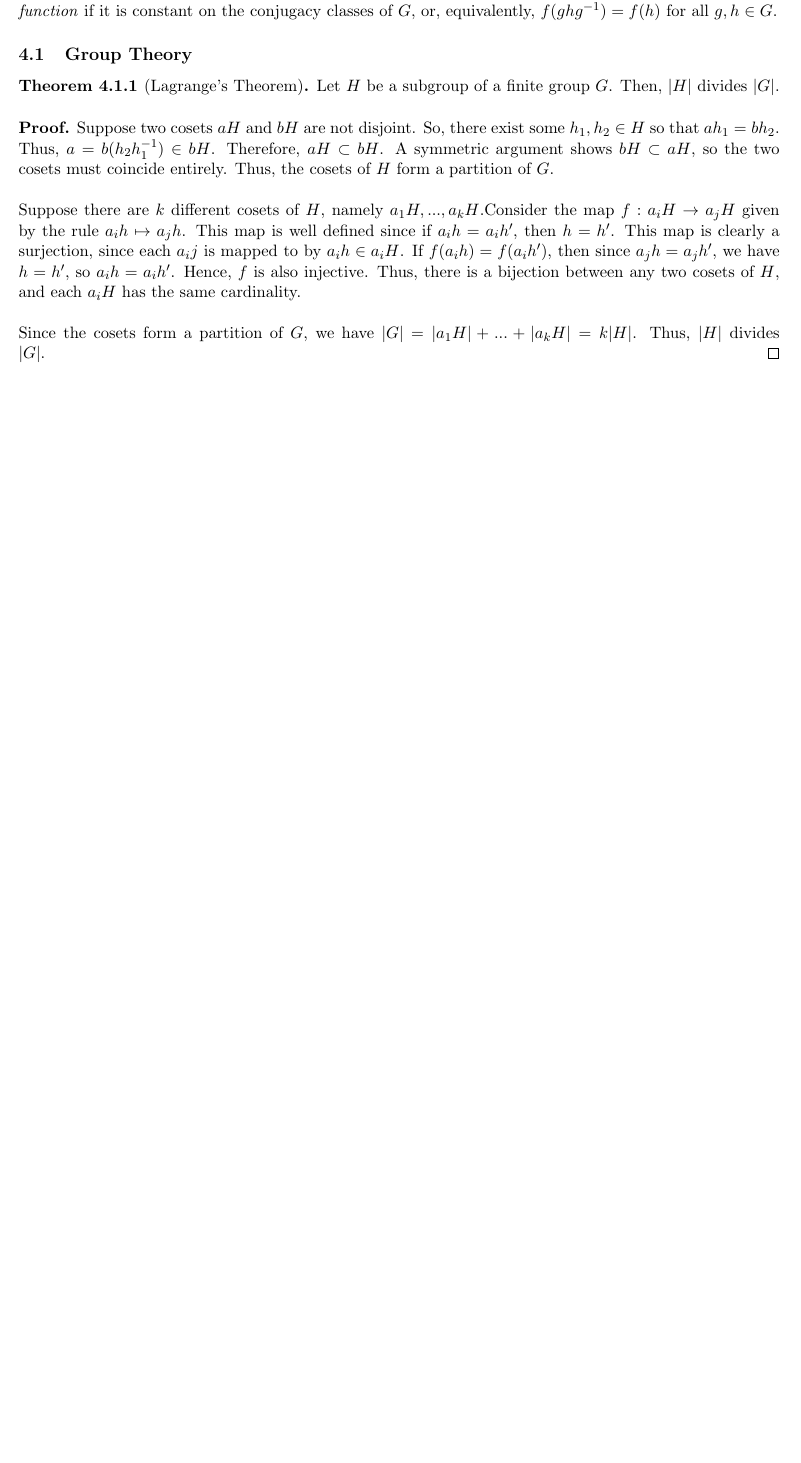
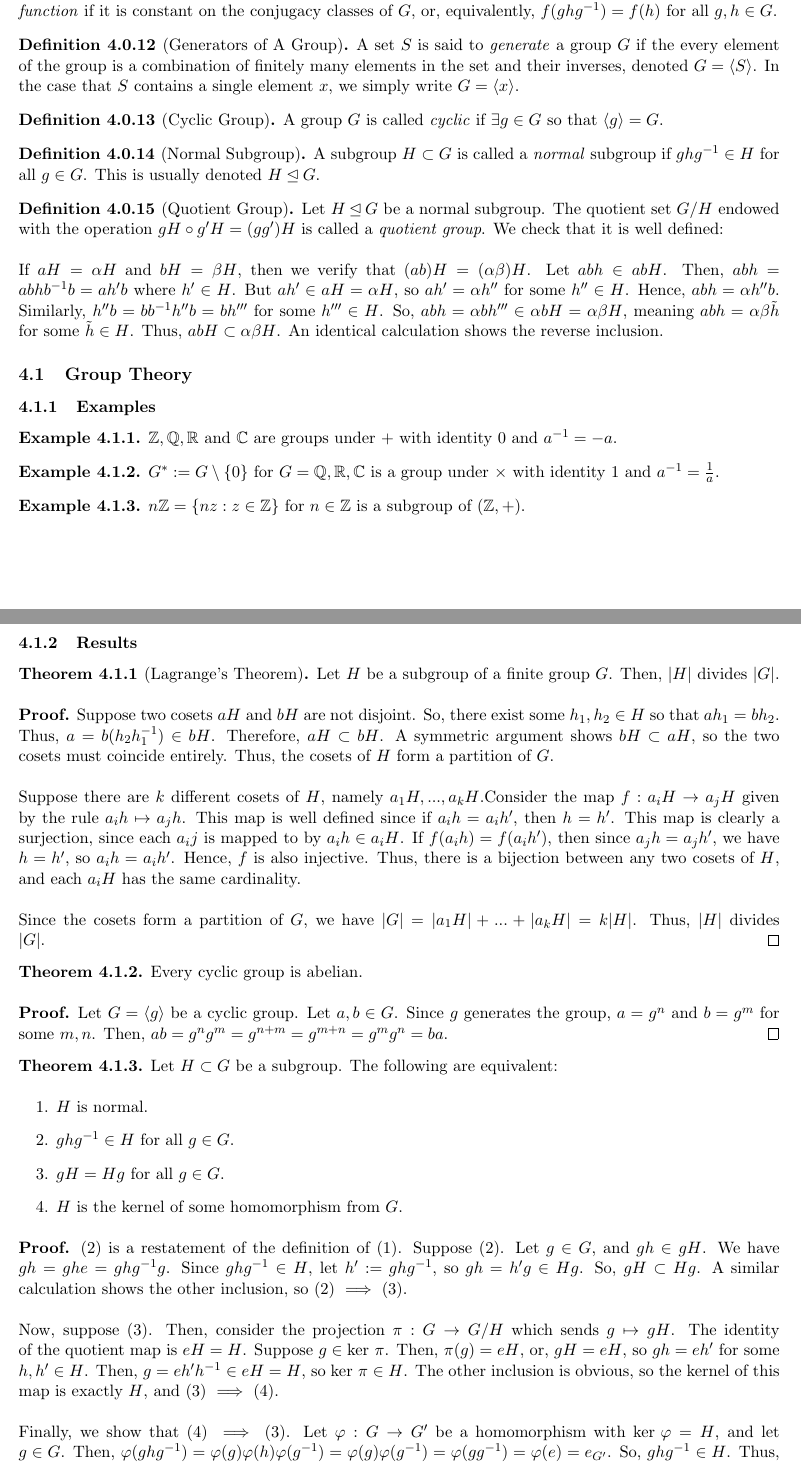
Before and after one commit to anubh-avbist/Theorems, a LaTeX paper (Theorems/Theorems.tex): part of page 7 of 10 before the commit and two parts of pages 7 and 8 of 11 after it, the two joined at a grey line, cut so that both start at the same text, the shorter picture padded with empty space. Compiled offline with pdfLaTeX.

Commit message:
Normal Subgroups

```diff
--- a/Theorems/Theorems.tex
+++ b/Theorems/Theorems.tex
@@ -16,6 +16,7 @@
 \theoremstyle{definition}
 \newtheorem{definition}{Definition}[subsection]
 \newtheorem{reformulation}{Reformulation}[subsection]
+\newtheorem{example}{Example}[subsection]
 \newtheorem{theorem}{Theorem}[subsection]
 
 \title{Unlimited Theorems}
@@ -304,8 +305,35 @@
 \begin{definition}[Class Function]
     A function $f:G\rightarrow K$ from a group $G$ to a field $K$ is called a \textit{class function} if it is constant on the conjugacy classes of $G$, or, equivalently, $f(ghg^{-1})=f(h)$ for all $g,h\in G$.
 \end{definition}
+\begin{definition}[Generators of A Group]
+    A set $S$ is said to \textit{generate} a group $G$ if the every element of the group is a combination of finitely many elements in the set and their inverses, denoted $G=\langle S\rangle$. In the case that $S$ contains a single element $x$, we simply write $G=\langle x \rangle$.
+\end{definition}
+\begin{definition}[Cyclic Group]
+    A group $G$ is called \textit{cyclic} if $\exists g\in G$ so that $\langle g \rangle = G$.
+\end{definition}
+\begin{definition}[Normal Subgroup]
+    A subgroup $H\subset G$ is called a \textit{normal} subgroup if $ghg^{-1}\in H$ for all $g\in G$. This is usually denoted $H\unlhd G$.
+\end{definition}
+\begin{definition}[Quotient Group]
+    Let $H\unlhd G$ be a normal subgroup. The quotient set $G/H$ endowed with the operation $gH\circ g'H=(gg')H$ is called a \textit{quotient group}. We check that it is well defined:
+    \newline
+    \newline
+    If $aH=\alpha H$ and $bH =\beta H$, then we verify that $(ab)H=(\alpha\beta)H$. Let $abh\in abH$. Then, $abh=abhb^{-1}b=ah'b$ where $h'\in H$. But $ah'\in aH=\alpha H$, so $ah'=\alpha h''$ for some $h''\in H$. Hence, $abh=\alpha h'' b$. Similarly, $h'' b=bb^{-1}h''b=bh'''$ for some $h'''\in H$. So, $abh=\alpha bh'''\in\alpha bH=\alpha\beta H$, meaning $abh=\alpha\beta \tilde{h}$ for some $\tilde{h}\in H$. Thus, $abH\subset \alpha\beta H$. An identical calculation shows the reverse inclusion.
+
+\end{definition}
 
 \subsection{Group Theory}
+\subsubsection{Examples}
+\begin{example}
+    $\mathbb{Z,Q,R}$ and $\mathbb{C}$ are groups under $+$ with identity $0$ and $a^{-1}=-a$.
+\end{example}
+\begin{example}
+    $G^*:=G\setminus \{0\}$ for $G=\mathbb{Q,R,C}$ is a group under $\times$ with identity $1$ and $a^{-1}=\frac{1}{a}$.
+\end{example}
+\begin{example}
+    $n\mathbb{Z}=\{nz:z\in\mathbb{Z}\}$ for $n\in\mathbb{Z}$ is a subgroup of $(\mathbb{Z},+)$.
+\end{example}
+\subsubsection{Results}
 \begin{theorem}[Lagrange's Theorem]
     Let $H$ be a subgroup of a finite group $G$. Then, $|H|$ divides $|G|$.
 \end{theorem}
@@ -318,6 +346,28 @@ Suppose there are $k$ different cosets of $H$, namely $a_1H,...,a_kH$.Consider t
 \newline
 \newline
 Since the cosets form a partition of $G$, we have $|G|=|a_1H|+...+|a_kH|=k|H|$. Thus, $|H|$ divides $|G|$. \qed
+
+\begin{theorem}
+    Every cyclic group is abelian.
+\end{theorem}
+\textbf{Proof.} Let $G=\langle g\rangle$ be a cyclic group. Let $a,b\in G$. Since $g$ generates the group, $a=g^n$ and $b=g^m$ for some $m,n$. Then, $ab=g^ng^m=g^{n+m}=g^{m+n}=g^mg^n=ba$. \qed
+
+\begin{theorem}
+    Let $H\subset G$ be a subgroup. The following are equivalent:
+    \begin{enumerate}
+        \item $H$ is normal.
+        \item $ghg^{-1}\in H$ for all $g\in G$.
+        \item $gH=Hg$ for all $g\in G$.
+        \item $H$ is the kernel of some homomorphism from $G$.
+    \end{enumerate}
+\end{theorem}
+\textbf{Proof.} (2) is a restatement of the definition of (1). Suppose (2). Let $g\in G$, and $gh\in gH$. We have $gh=ghe=ghg^{-1}g$. Since $ghg^{-1}\in H$, let $h':=ghg^{-1}$, so $gh=h'g\in Hg$. So, $gH\subset Hg$. A similar calculation shows the other inclusion, so (2) $\implies$ (3).
+\newline
+\newline
+Now, suppose (3). Then, consider the projection $\pi: G\rightarrow G/H$ which sends $g\mapsto gH$. The identity of the quotient map is $eH=H$. Suppose $g\in\text{ker } \pi$. Then, $\pi(g)=eH$, or, $gH=eH$, so $gh=eh'$ for some $h,h'\in H$. Then, $g=eh'h^{-1}\in eH=H$, so $\text{ker }\pi\in H$. The other inclusion is obvious, so the kernel of this map is exactly $H$, and (3) $\implies$ (4).
+\newline
+\newline
+Finally, we show that (4) $\implies$ (3). Let $\varphi:G\rightarrow G'$ be a homomorphism with $\text{ker }\varphi= H$, and let $g\in G$. Then, $\varphi(ghg^{-1})=\varphi(g)\varphi(h)\varphi(g^{-1})=\varphi(g)\varphi(g^{-1})=\varphi(gg^{-1})=\varphi(e)=e_{G'}$. So, $ghg^{-1}\in H$. Thus, (4) $\implies$ (1). \qed
 
 \subsection{Linear Algebra}
 \setcounter{subsubsection}{-1}
```
Also changed, not shown: Theorems/Theorems.pdf, Theorems/Theorems.tex (4 more changed lines).
